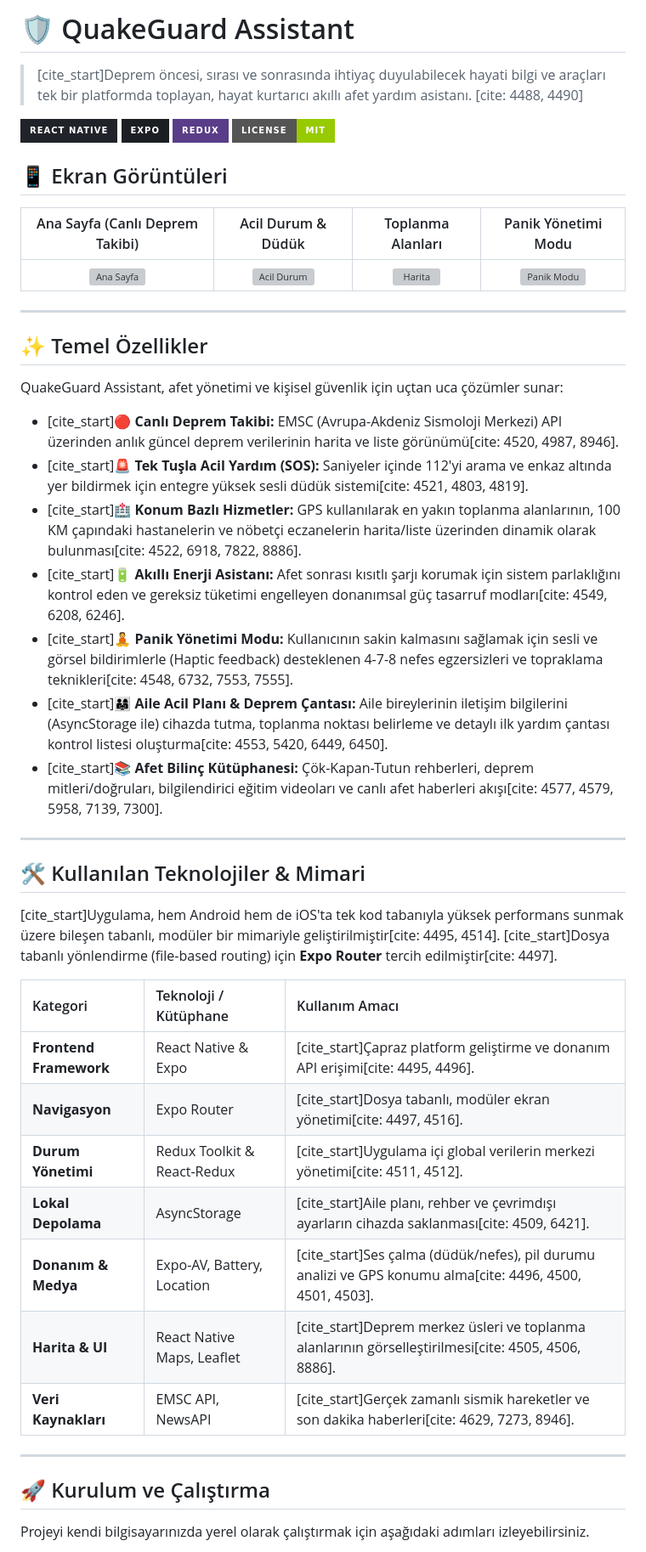
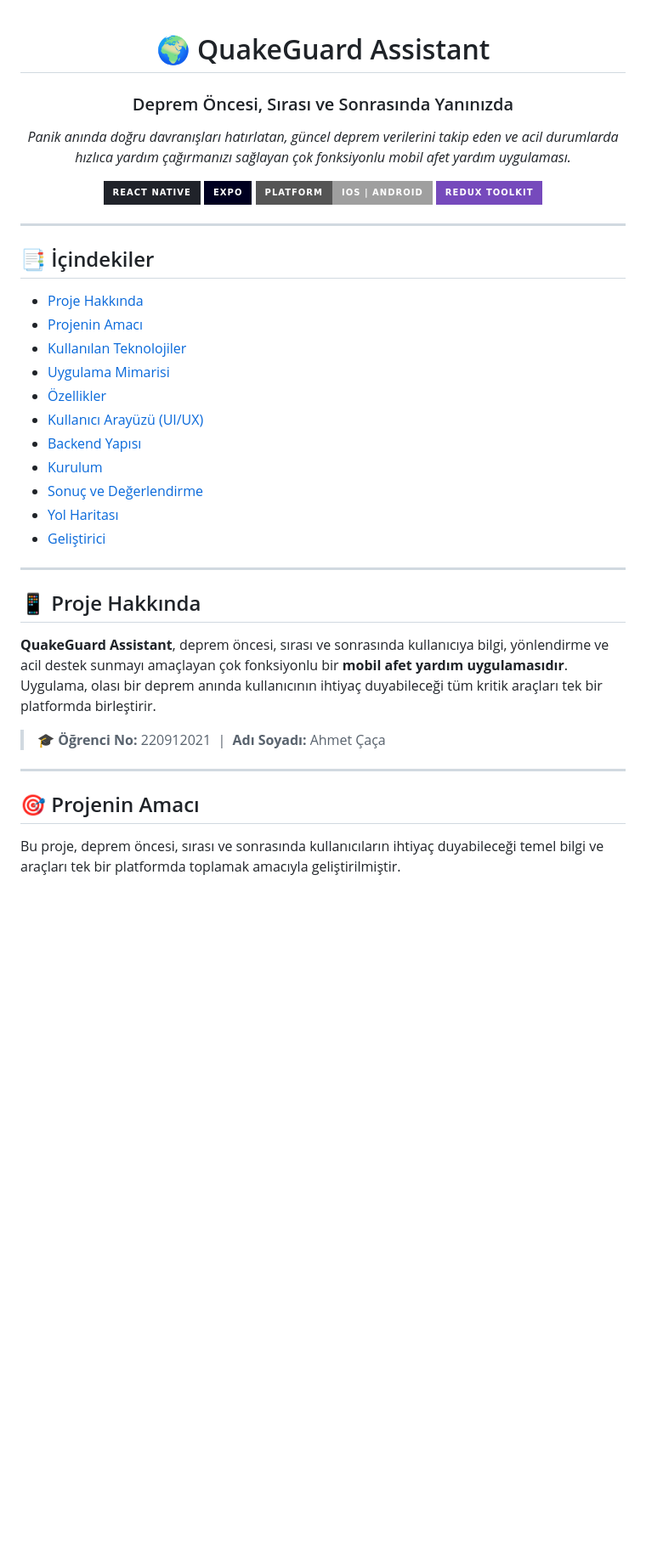
Before and after one commit to cacaahmet/QuakeGuard-mobile-assistant, a Markdown page: README.md, the part around one of its changes. Shown at 85% size. Rendered like a GitHub page; badges without logos; blank space fills up the shorter version; grey boxes are pictures that could not be loaded.

Commit message:
Revise README for QuakeGuard Assistant project
Updated the README.md to reflect project details, features, and installation instructions for QuakeGuard Assistant.

```diff
--- a/README.md
+++ b/README.md
@@ -1,51 +1,45 @@
-# 🛡️ QuakeGuard Assistant
+<div align="center">
 
-> [cite_start]Deprem öncesi, sırası ve sonrasında ihtiyaç duyulabilecek hayati bilgi ve araçları tek bir platformda toplayan, hayat kurtarıcı akıllı afet yardım asistanı. [cite: 4488, 4490]
+# 🌍 QuakeGuard Assistant
 
-![React Native](https://img.shields.io/badge/React_Native-20232A?style=for-the-badge&logo=react&logoColor=61DAFB)
-![Expo](https://img.shields.io/badge/Expo-1B1F23?style=for-the-badge&logo=expo&logoColor=white)
-![Redux](https://img.shields.io/badge/Redux-593D88?style=for-the-badge&logo=redux&logoColor=white)
-![License](https://img.shields.io/badge/License-MIT-green.svg?style=for-the-badge)
+### Deprem Öncesi, Sırası ve Sonrasında Yanınızda
 
-## 📱 Ekran Görüntüleri
+*Panik anında doğru davranışları hatırlatan, güncel deprem verilerini takip eden ve acil durumlarda hızlıca yardım çağırmanızı sağlayan çok fonksiyonlu mobil afet yardım uygulaması.*
 
-| Ana Sayfa (Canlı Deprem Takibi) | Acil Durum & Düdük | Toplanma Alanları | Panik Yönetimi Modu |
-|:---:|:---:|:---:|:---:|
-| ![Ana Sayfa](Görsel_Yolu_1) | ![Acil Durum](Görsel_Yolu_2) | ![Harita](Görsel_Yolu_3) | ![Panik Modu](Görsel_Yolu_4) |
+[![React Native](https://img.shields.io/badge/React%20Native-20232A?style=for-the-badge&logo=react&logoColor=61DAFB)](#)
+[![Expo](https://img.shields.io/badge/Expo-000020?style=for-the-badge&logo=expo&logoColor=white)](#)
+[![Platform](https://img.shields.io/badge/Platform-iOS%20%7C%20Android-lightgrey?style=for-the-badge)](#)
+[![Redux](https://img.shields.io/badge/Redux%20Toolkit-764ABC?style=for-the-badge&logo=redux&logoColor=white)](#)
+
+</div>
 
 ---
 
-## ✨ Temel Özellikler
+## 📑 İçindekiler
 
-QuakeGuard Assistant, afet yönetimi ve kişisel güvenlik için uçtan uca çözümler sunar:
-
-* [cite_start]🔴 **Canlı Deprem Takibi:** EMSC (Avrupa-Akdeniz Sismoloji Merkezi) API üzerinden anlık güncel deprem verilerinin harita ve liste görünümü[cite: 4520, 4987, 8946].
-* [cite_start]🚨 **Tek Tuşla Acil Yardım (SOS):** Saniyeler içinde 112'yi arama ve enkaz altında yer bildirmek için entegre yüksek sesli düdük sistemi[cite: 4521, 4803, 4819].
-* [cite_start]🏥 **Konum Bazlı Hizmetler:** GPS kullanılarak en yakın toplanma alanlarının, 100 KM çapındaki hastanelerin ve nöbetçi eczanelerin harita/liste üzerinden dinamik olarak bulunması[cite: 4522, 6918, 7822, 8886].
-* [cite_start]🔋 **Akıllı Enerji Asistanı:** Afet sonrası kısıtlı şarjı korumak için sistem parlaklığını kontrol eden ve gereksiz tüketimi engelleyen donanımsal güç tasarruf modları[cite: 4549, 6208, 6246].
-* [cite_start]🧘 **Panik Yönetimi Modu:** Kullanıcının sakin kalmasını sağlamak için sesli ve görsel bildirimlerle (Haptic feedback) desteklenen 4-7-8 nefes egzersizleri ve topraklama teknikleri[cite: 4548, 6732, 7553, 7555].
-* [cite_start]👨‍👩‍👧 **Aile Acil Planı & Deprem Çantası:** Aile bireylerinin iletişim bilgilerini (AsyncStorage ile) cihazda tutma, toplanma noktası belirleme ve detaylı ilk yardım çantası kontrol listesi oluşturma[cite: 4553, 5420, 6449, 6450].
-* [cite_start]📚 **Afet Bilinç Kütüphanesi:** Çök-Kapan-Tutun rehberleri, deprem mitleri/doğruları, bilgilendirici eğitim videoları ve canlı afet haberleri akışı[cite: 4577, 4579, 5958, 7139, 7300].
+- [Proje Hakkında](#-proje-hakkında)
+- [Projenin Amacı](#-projenin-amacı)
+- [Kullanılan Teknolojiler](#-kullanılan-teknolojiler)
+- [Uygulama Mimarisi](#-uygulama-mimarisi)
+- [Özellikler](#-özellikler)
+- [Kullanıcı Arayüzü (UI/UX)](#-kullanıcı-arayüzü-uiux)
+- [Backend Yapısı](#-backend-yapısı)
+- [Kurulum](#-kurulum)
+- [Sonuç ve Değerlendirme](#-sonuç-ve-değerlendirme)
+- [Yol Haritası](#-yol-haritası)
+- [Geliştirici](#-geliştirici)
 
 ---
 
-## 🛠️ Kullanılan Teknolojiler & Mimari
+## 📱 Proje Hakkında
 
-[cite_start]Uygulama, hem Android hem de iOS'ta tek kod tabanıyla yüksek performans sunmak üzere bileşen tabanlı, modüler bir mimariyle geliştirilmiştir[cite: 4495, 4514]. [cite_start]Dosya tabanlı yönlendirme (file-based routing) için **Expo Router** tercih edilmiştir[cite: 4497].
+**QuakeGuard Assistant**, deprem öncesi, sırası ve sonrasında kullanıcıya bilgi, yönlendirme ve acil destek sunmayı amaçlayan çok fonksiyonlu bir **mobil afet yardım uygulamasıdır**. Uygulama, olası bir deprem anında kullanıcının ihtiyaç duyabileceği tüm kritik araçları tek bir platformda birleştirir.
 
-| Kategori | Teknoloji / Kütüphane | Kullanım Amacı |
-| :--- | :--- | :--- |
-| **Frontend Framework** | React Native & Expo | [cite_start]Çapraz platform geliştirme ve donanım API erişimi[cite: 4495, 4496]. |
-| **Navigasyon** | Expo Router | [cite_start]Dosya tabanlı, modüler ekran yönetimi[cite: 4497, 4516]. |
-| **Durum Yönetimi** | Redux Toolkit & React-Redux | [cite_start]Uygulama içi global verilerin merkezi yönetimi[cite: 4511, 4512]. |
-| **Lokal Depolama** | AsyncStorage | [cite_start]Aile planı, rehber ve çevrimdışı ayarların cihazda saklanması[cite: 4509, 6421]. |
-| **Donanım & Medya** | Expo-AV, Battery, Location | [cite_start]Ses çalma (düdük/nefes), pil durumu analizi ve GPS konumu alma[cite: 4496, 4500, 4501, 4503]. |
-| **Harita & UI** | React Native Maps, Leaflet | [cite_start]Deprem merkez üsleri ve toplanma alanlarının görselleştirilmesi[cite: 4505, 4506, 8886]. |
-| **Veri Kaynakları** | EMSC API, NewsAPI | [cite_start]Gerçek zamanlı sismik hareketler ve son dakika haberleri[cite: 4629, 7273, 8946]. |
+> 🎓 **Öğrenci No:** 220912021 &nbsp;|&nbsp; **Adı Soyadı:** Ahmet Çaça
 
 ---
 
-## 🚀 Kurulum ve Çalıştırma
+## 🎯 Projenin Amacı
 
-Projeyi kendi bilgisayarınızda yerel olarak çalıştırmak için aşağıdaki adımları izleyebilirsiniz.
+Bu proje, deprem öncesi, sırası ve sonrasında kullanıcıların ihtiyaç duyabileceği temel bilgi ve araçları tek bir platformda toplamak amacıyla geliştirilmiştir.
 
```
Also changed, not shown: other parts of README.md (+200 -16 lines).
